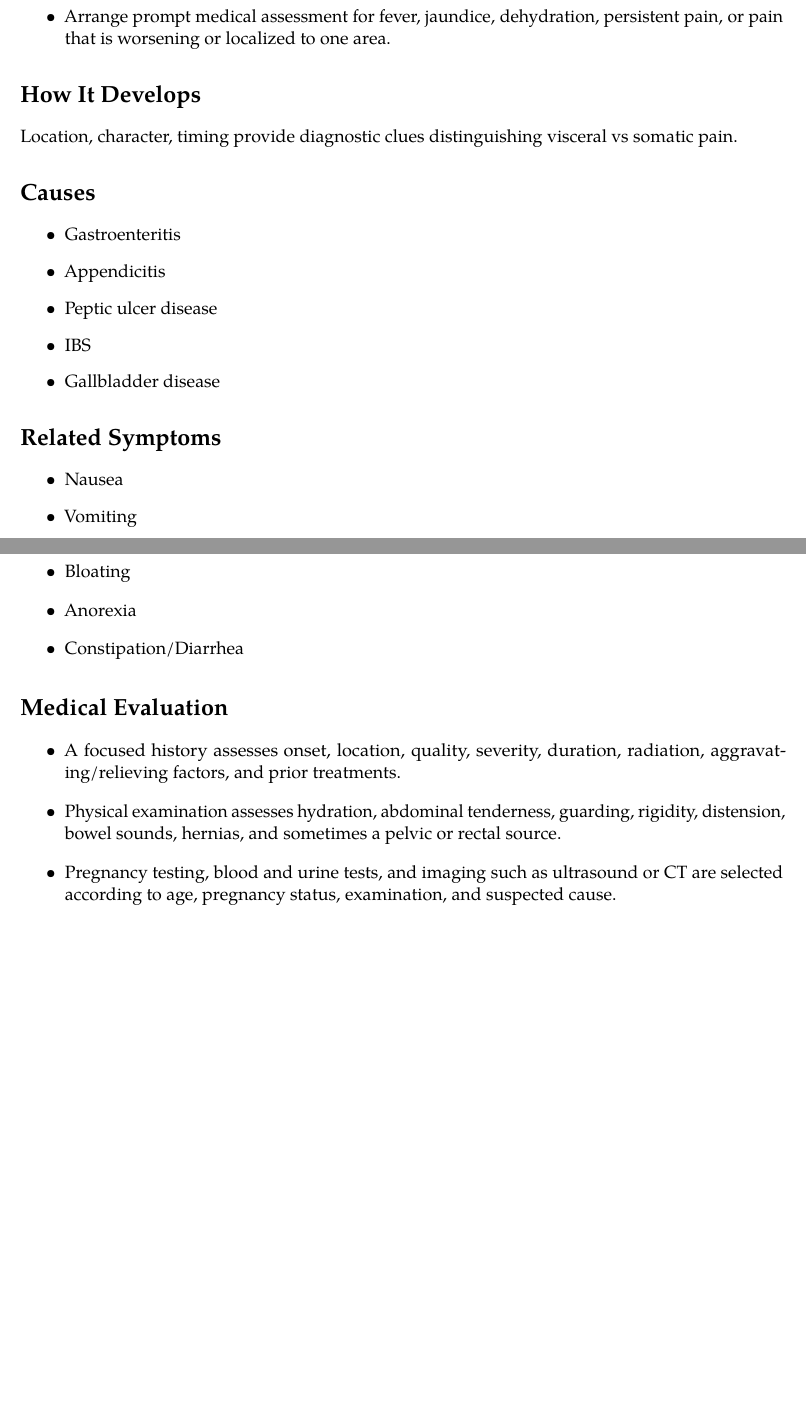
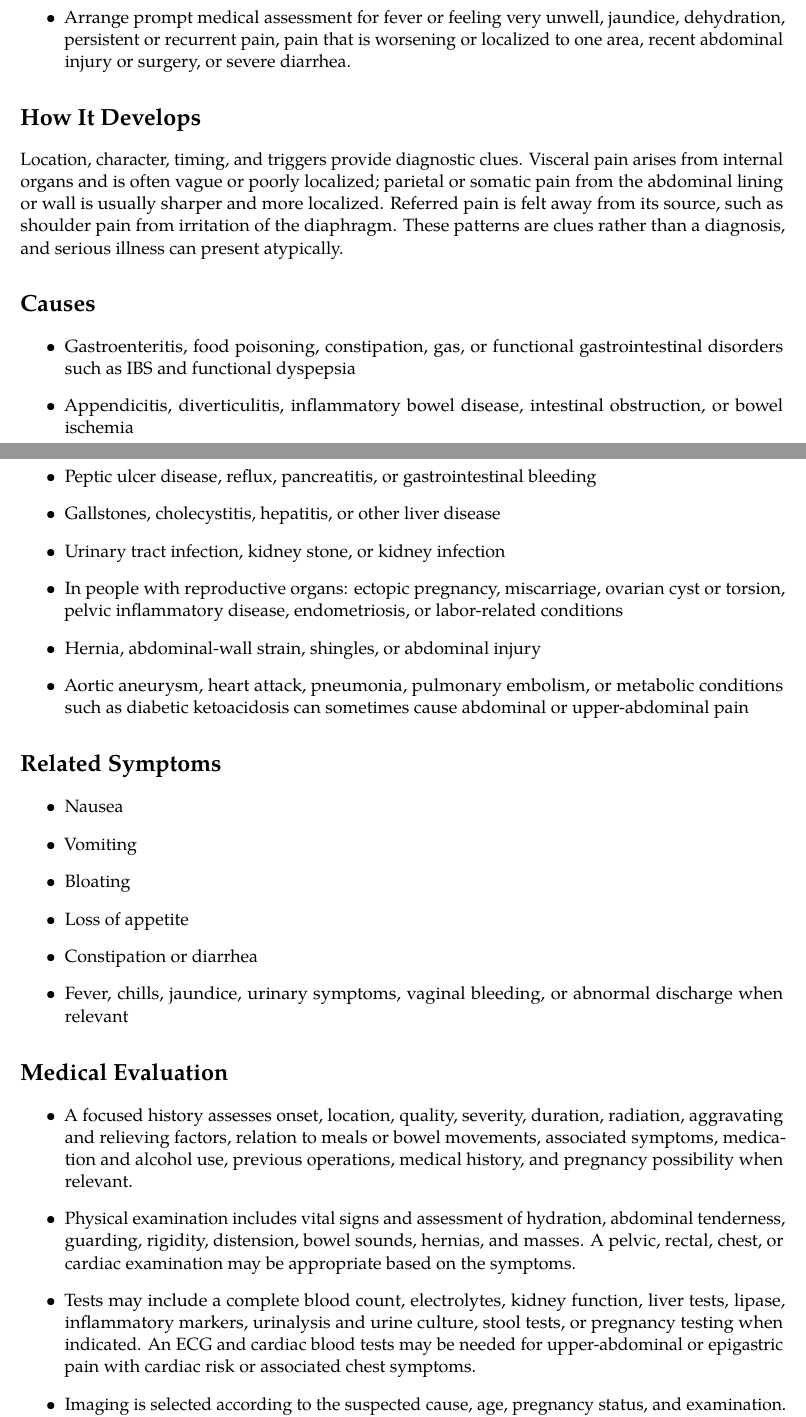
Before and after one commit to csv610/med_symptoms_book, a LaTeX thesis (medical_symptoms.tex, which reads chapters/symptom_abdominal_pain.tex): two parts of pages 38 and 39 of 400, joined at a grey line, cut so that both start at the same text, the shorter picture padded with empty space. Compiled offline with pdfLaTeX.

Commit message:
Improve abdominal pain chapter

```diff
--- a/chapters/symptom_abdominal_pain.tex
+++ b/chapters/symptom_abdominal_pain.tex
@@ -9,16 +8,20 @@ Abdominal pain is discomfort anywhere between the lower chest and groin. Its loc
- \item Arrange prompt medical assessment for fever, jaundice, dehydration, persistent pain, or pain that is worsening or localized to one area.
+ \item Seek emergency care for sudden or severe pain, a rigid or markedly tender abdomen, fainting, confusion, shock-like symptoms, persistent vomiting or inability to keep fluids down, vomiting blood, black or bloody stools, chest pain, trouble breathing, inability to pass stool or gas especially with vomiting, or possible pregnancy with pain or bleeding.
+ \item Arrange prompt medical assessment for fever or feeling very unwell, jaundice, dehydration, persistent or recurrent pain, pain that is worsening or localized to one area, recent abdominal injury or surgery, or severe diarrhea.
 \end{itemize}
 
 \section*{How It Develops}
-Location, character, timing provide diagnostic clues distinguishing visceral vs somatic pain.
+Location, character, timing, and triggers provide diagnostic clues. Visceral pain arises from internal organs and is often vague or poorly localized; parietal or somatic pain from the abdominal lining or wall is usually sharper and more localized. Referred pain is felt away from its source, such as shoulder pain from irritation of the diaphragm. These patterns are clues rather than a diagnosis, and serious illness can present atypically.
 
 \section*{Causes}
 \begin{itemize}
- \item Gastroenteritis
- \item Appendicitis
- \item Peptic ulcer disease
- \item IBS
- \item Gallbladder disease
+ \item Gastroenteritis, food poisoning, constipation, gas, or functional gastrointestinal disorders such as IBS and functional dyspepsia
+ \item Appendicitis, diverticulitis, inflammatory bowel disease, intestinal obstruction, or bowel ischemia
+ \item Peptic ulcer disease, reflux, pancreatitis, or gastrointestinal bleeding
+ \item Gallstones, cholecystitis, hepatitis, or other liver disease
+ \item Urinary tract infection, kidney stone, or kidney infection
+ \item In people with reproductive organs: ectopic pregnancy, miscarriage, ovarian cyst or torsion, pelvic inflammatory disease, endometriosis, or labor-related conditions
+ \item Hernia, abdominal-wall strain, shingles, or abdominal injury
+ \item Aortic aneurysm, heart attack, pneumonia, pulmonary embolism, or metabolic conditions such as diabetic ketoacidosis can sometimes cause abdominal or upper-abdominal pain
 \end{itemize}
 
 \section*{Related Symptoms}
@@ -26,15 +29,17 @@ Location, character, timing provide diagnostic clues distinguishing visceral vs
  \item Nausea
  \item Vomiting
  \item Bloating
- \item Anorexia
- \item Constipation/Diarrhea
+ \item Loss of appetite
+ \item Constipation or diarrhea
+ \item Fever, chills, jaundice, urinary symptoms, vaginal bleeding, or abnormal discharge when relevant
 \end{itemize}
 
 \section*{Medical Evaluation}
 \begin{itemize}
- \item A focused history assesses onset, location, quality, severity, duration, radiation, aggravating/relieving factors, and prior treatments.
- \item Physical examination assesses hydration, abdominal tenderness, guarding, rigidity, distension, bowel sounds, hernias, and sometimes a pelvic or rectal source.
- \item Pregnancy testing, blood and urine tests, and imaging such as ultrasound or CT are selected according to age, pregnancy status, examination, and suspected cause.
+ \item A focused history assesses onset, location, quality, severity, duration, radiation, aggravating and relieving factors, relation to meals or bowel movements, associated symptoms, medication and alcohol use, previous operations, medical history, and pregnancy possibility when relevant.
+ \item Physical examination includes vital signs and assessment of hydration, abdominal tenderness, guarding, rigidity, distension, bowel sounds, hernias, and masses. A pelvic, rectal, chest, or cardiac examination may be appropriate based on the symptoms.
+ \item Tests may include a complete blood count, electrolytes, kidney function, liver tests, lipase, inflammatory markers, urinalysis and urine culture, stool tests, or pregnancy testing when indicated. An ECG and cardiac blood tests may be needed for upper-abdominal or epigastric pain with cardiac risk or associated chest symptoms.
+ \item Imaging is selected according to the suspected cause, age, pregnancy status, and examination. Ultrasound is useful for biliary, pelvic, urinary, and some vascular conditions. CT of the abdomen and pelvis is often appropriate for acute nonlocalized pain or suspected obstruction, inflammation, or perforation; MRI may be preferred in selected patients, including some pregnant patients. Necessary imaging should not be withheld solely because pregnancy is possible.
 \end{itemize}
 
 \section*{Treatment Options}
```
Also changed, not shown: chapters/symptom_abdominal_pain.tex (19 more changed lines).
